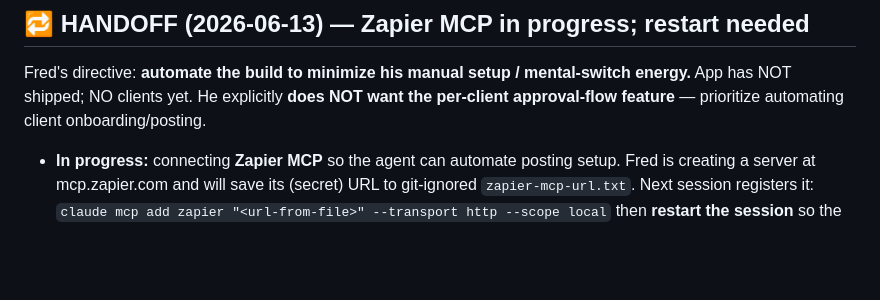
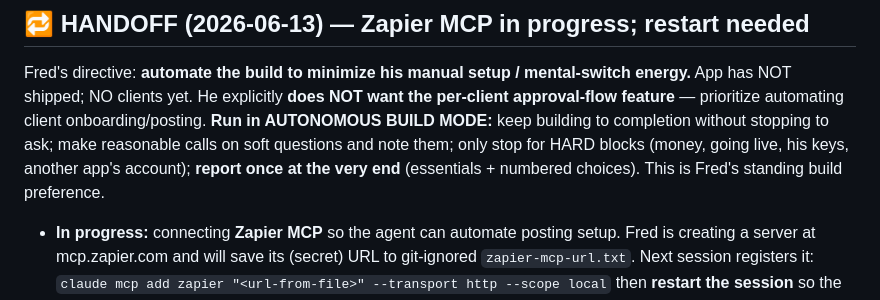
Before and after one commit to DerfEflow/Dominate-Marketing-Final, a Markdown page: PROGRESS.md, the part around the change. GitHub-like rendering; blank space fills up the shorter version.

```diff
--- a/PROGRESS.md
+++ b/PROGRESS.md
@@ -84,6 +84,10 @@ The app is **live on Railway, connected to Supabase**, admin login verified.
 Fred's directive: **automate the build to minimize his manual setup / mental-switch
 energy.** App has NOT shipped; NO clients yet. He explicitly **does NOT want the
 per-client approval-flow feature** — prioritize automating client onboarding/posting.
+**Run in AUTONOMOUS BUILD MODE:** keep building to completion without stopping to ask;
+make reasonable calls on soft questions and note them; only stop for HARD blocks
+(money, going live, his keys, another app's account); **report once at the very end**
+(essentials + numbered choices). This is Fred's standing build preference.
 - **In progress:** connecting **Zapier MCP** so the agent can automate posting setup.
   Fred is creating a server at mcp.zapier.com and will save its (secret) URL to
   git-ignored `zapier-mcp-url.txt`. Next session registers it:
```
Also changed, not shown: docs/NEW_INSTANCE_KICKOFF.md (+16 -5 lines).
